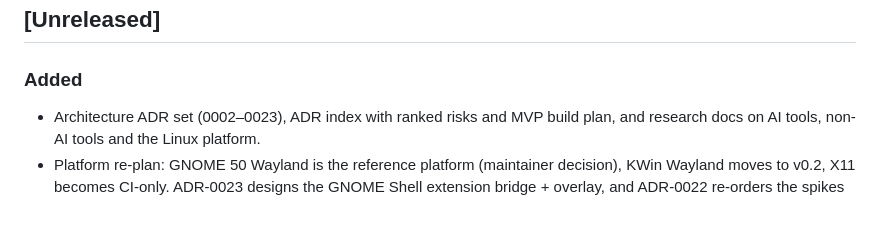
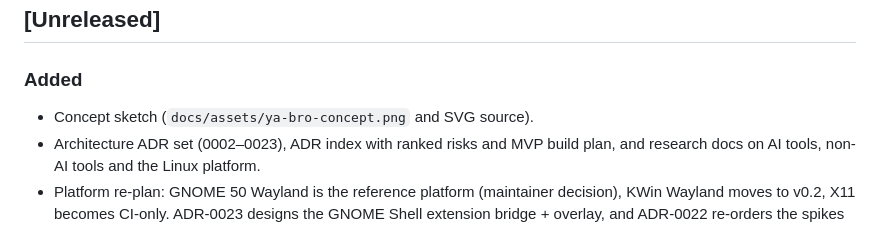
Before and after one commit to AhmedYousriSobhi/ya-bro, a Markdown page: CHANGELOG.md, the part around the change. Drawn GitHub-style.

```diff
--- a/CHANGELOG.md
+++ b/CHANGELOG.md
@@ -4,6 +4,7 @@ All notable changes are documented here. Format: [Keep a Changelog](https://keep
 
 ## [Unreleased]
 ### Added
+- Concept sketch (`docs/assets/ya-bro-concept.png` and SVG source).
 - Architecture ADR set (0002–0023), ADR index with ranked risks and MVP build plan, and research docs on AI tools, non-AI tools and the Linux platform.
 - Platform re-plan: GNOME 50 Wayland is the reference platform (maintainer decision), KWin Wayland moves to v0.2, X11 becomes CI-only. ADR-0023 designs the GNOME Shell extension bridge + overlay, and ADR-0022 re-orders the spikes so that extension is S1.
 - ADR-0001: Python 3.12 + GTK4 chosen as implementation stack.
```
Also changed, not shown: README.md (+4 -0 lines), SPEC.md (+2 -0 lines), docs/assets/ya-bro-concept.png (added), 1 other file.
